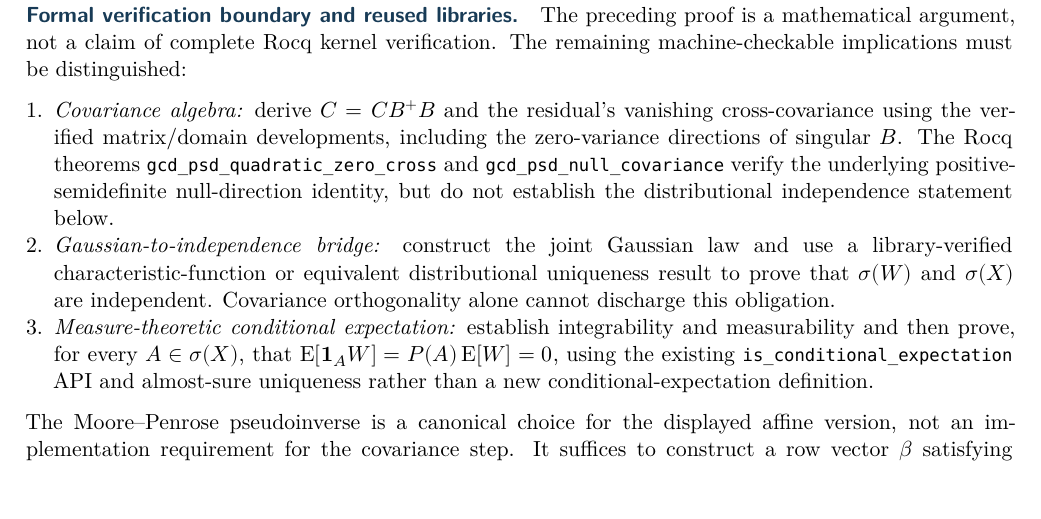
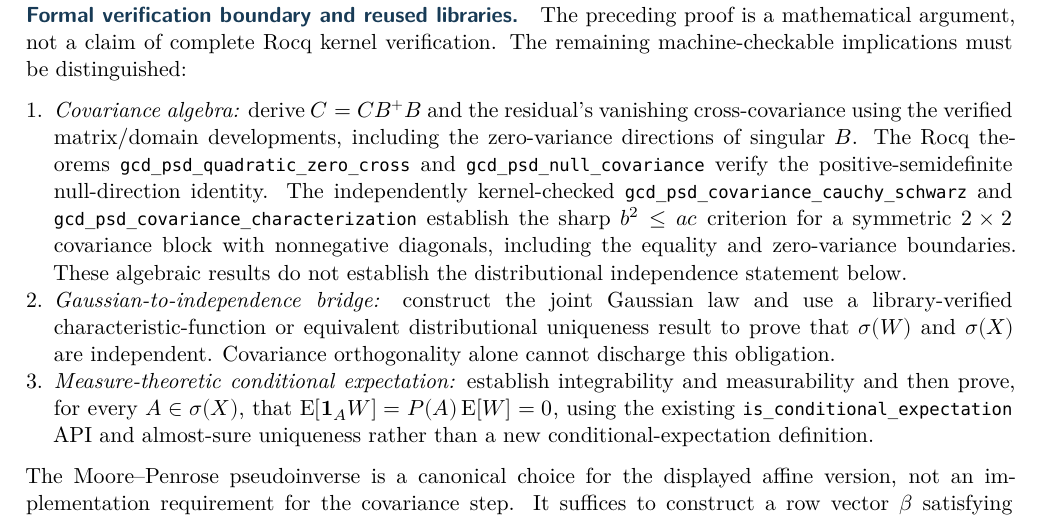
Before and after one commit to AndersH3/composite_iq_checked_claims, a LaTeX thesis (analyses/sequential-conditional-means/sequential_conditional_means.tex, which reads analyses/sequential-conditional-means/theorem_foundations.tex): part of page 9 of 42, cut so that both start at the same text. Compiled offline with XeLaTeX.

Commit message:
Cite two kernel-verified singular PSD characterization theorems in shared XeLaTeX Gaussian conditioning proof

```diff
--- a/analyses/sequential-conditional-means/theorem_foundations.tex
+++ b/analyses/sequential-conditional-means/theorem_foundations.tex
@@ -275,9 +275,15 @@ must be distinguished:
       using the verified matrix/domain developments, including
       the zero-variance directions of singular \(B\). The Rocq
       theorems \texttt{gcd\_psd\_quadratic\_zero\_cross} and
-      \texttt{gcd\_psd\_null\_covariance} verify the underlying
-      positive-semidefinite null-direction identity, but do not
-      establish the distributional independence statement below.
+      \texttt{gcd\_psd\_null\_covariance} verify the
+      positive-semidefinite null-direction identity. The independently
+      kernel-checked \texttt{gcd\_psd\_covariance\_cauchy\_schwarz}
+      and \texttt{gcd\_psd\_covariance\_characterization} establish
+      the sharp \(b^2\leq ac\) criterion for a symmetric
+      \(2\times2\) covariance block with nonnegative diagonals,
+      including the equality and zero-variance boundaries.
+      These algebraic results do not establish the distributional
+      independence statement below.
 \item \emph{Gaussian-to-independence bridge:} construct the joint
       Gaussian law and use a library-verified characteristic-function
       or equivalent distributional uniqueness result to prove that
```
